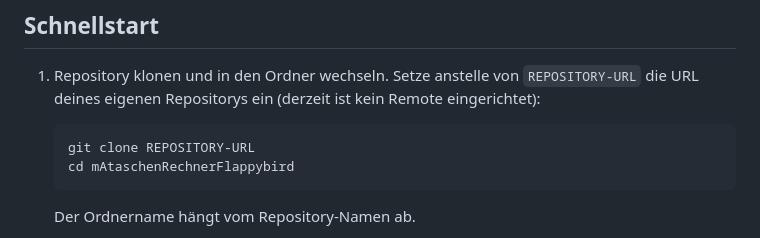
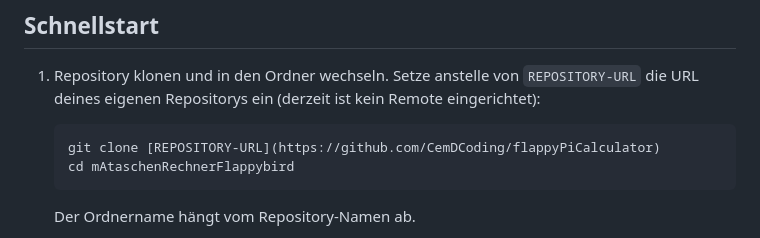
Before and after one commit to CemDCoding/flappyPiCalculator, a Markdown page: README.md, the part around the change. GitHub-like rendering.

````diff
--- a/README.md
+++ b/README.md
@@ -19,7 +19,7 @@ Taschenrechner mit LCD-Display und verstecktem Flappy-π-Spiel. Das Programm lä
 1. Repository klonen und in den Ordner wechseln. Setze anstelle von `REPOSITORY-URL` die URL deines eigenen Repositorys ein (derzeit ist kein Remote eingerichtet):
 
    ```
-   git clone REPOSITORY-URL
+   git clone [REPOSITORY-URL](https://github.com/CemDCoding/flappyPiCalculator)
    cd mAtaschenRechnerFlappybird
    ```
 
````
